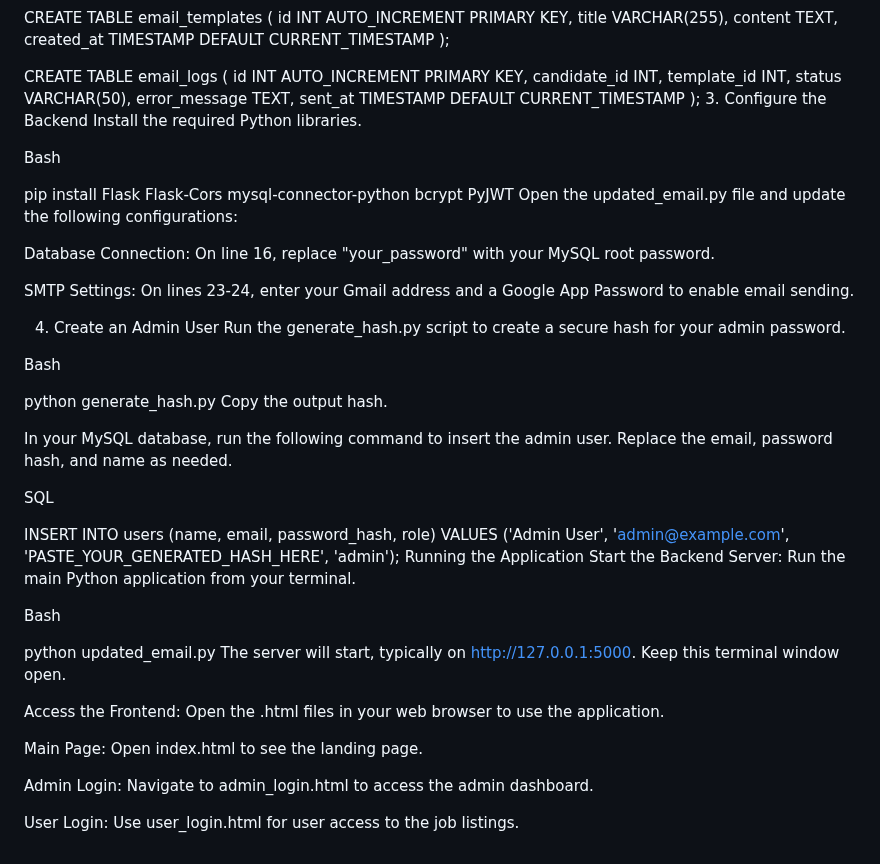
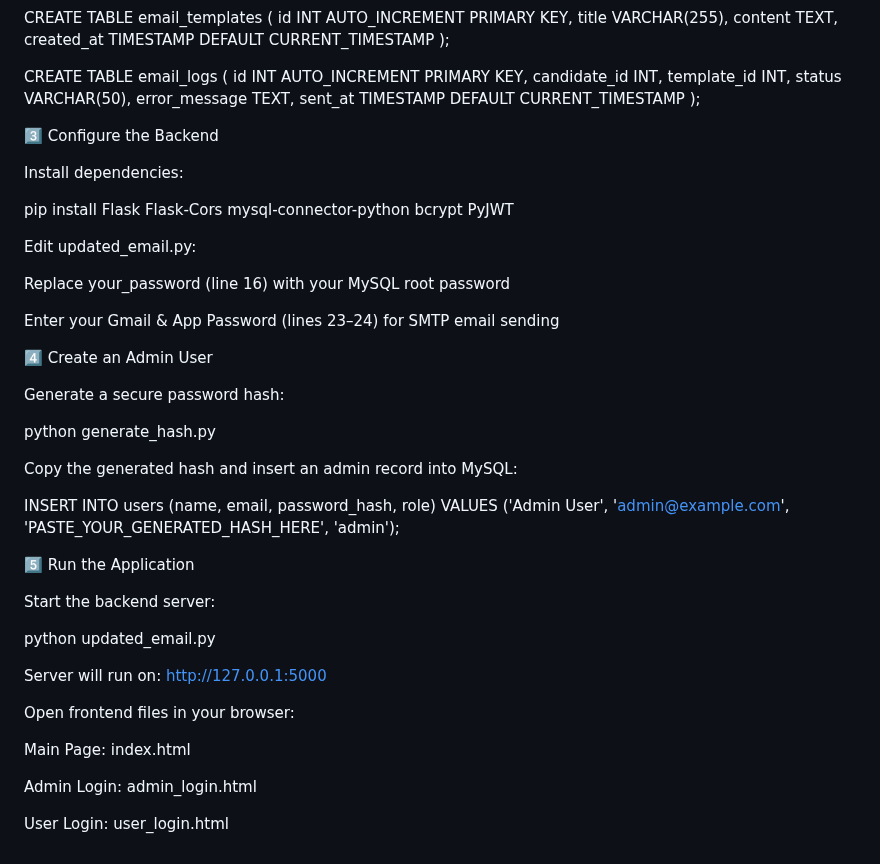
Before and after one commit to Veenith31/Email_Automation_Tool, a Markdown page: README.md, the part around one of its changes. Drawn GitHub-style.

```diff
--- a/README.md
+++ b/README.md
@@ -105,46 +122,45 @@ CREATE TABLE email_logs (
     error_message TEXT,
     sent_at TIMESTAMP DEFAULT CURRENT_TIMESTAMP
 );
-3. Configure the Backend
-Install the required Python libraries.
 
-Bash
+3️⃣ Configure the Backend
+
+Install dependencies:
 
 pip install Flask Flask-Cors mysql-connector-python bcrypt PyJWT
-Open the updated_email.py file and update the following configurations:
 
-Database Connection: On line 16, replace "your_password" with your MySQL root password.
 
-SMTP Settings: On lines 23-24, enter your Gmail address and a Google App Password to enable email sending.
+Edit updated_email.py:
 
-4. Create an Admin User
-Run the generate_hash.py script to create a secure hash for your admin password.
+Replace your_password (line 16) with your MySQL root password
 
-Bash
+Enter your Gmail & App Password (lines 23–24) for SMTP email sending
+
+4️⃣ Create an Admin User
+
+Generate a secure password hash:
 
 python generate_hash.py
-Copy the output hash.
 
-In your MySQL database, run the following command to insert the admin user. Replace the email, password hash, and name as needed.
 
-SQL
+Copy the generated hash and insert an admin record into MySQL:
 
 INSERT INTO users (name, email, password_hash, role)
 VALUES ('Admin User', 'admin@example.com', 'PASTE_YOUR_GENERATED_HASH_HERE', 'admin');
-Running the Application
-Start the Backend Server:
-Run the main Python application from your terminal.
 
-Bash
+5️⃣ Run the Application
+
+Start the backend server:
 
 python updated_email.py
-The server will start, typically on http://127.0.0.1:5000. Keep this terminal window open.
 
-Access the Frontend:
-Open the .html files in your web browser to use the application.
 
-Main Page: Open index.html to see the landing page.
+Server will run on: http://127.0.0.1:5000
 
-Admin Login: Navigate to admin_login.html to access the admin dashboard.
+Open frontend files in your browser:
 
-User Login: Use user_login.html for user access to the job listings.
+Main Page: index.html
+
+Admin Login: admin_login.html
+
+User Login: user_login.html
```
Also changed, not shown: other parts of README.md (+50 -33 lines).
